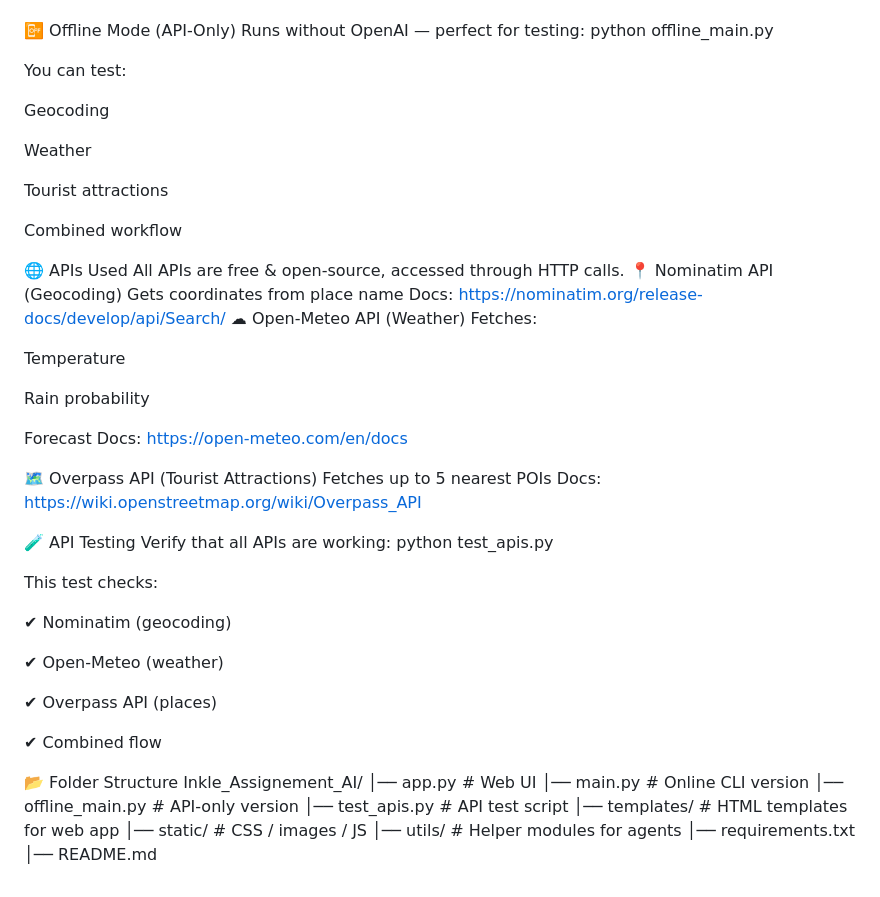
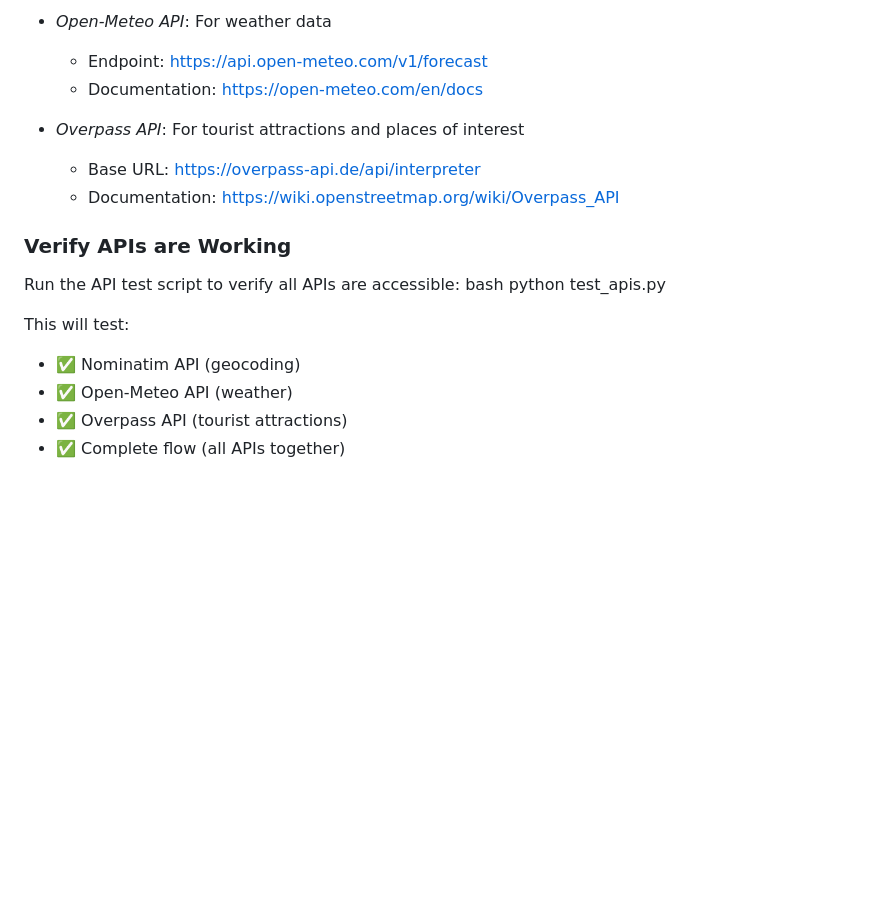
Before and after one commit to SINCHANA20044252/Inkle_Assignement_AI, a Markdown page: README.md, the part around one of its changes. Drawn GitHub-style; blank space fills up the shorter version.

```diff
--- a/README.md
+++ b/README.md
@@ -87,76 +91,20 @@ Examples:
+- *Open-Meteo API*: For weather data
+  - Endpoint: https://api.open-meteo.com/v1/forecast
+  - Documentation: https://open-meteo.com/en/docs
+
+- *Overpass API*: For tourist attractions and places of interest
+  - Base URL: https://overpass-api.de/api/interpreter
+  - Documentation: https://wiki.openstreetmap.org/wiki/Overpass_API
+
+### Verify APIs are Working
+
+Run the API test script to verify all APIs are accessible:
+bash
+python test_apis.py
 
 
-📴 Offline Mode (API-Only)
-Runs without OpenAI — perfect for testing:
-python offline_main.py
-
-You can test:
-
-
-Geocoding
-
-
-Weather
-
-
-Tourist attractions
-
-
-Combined workflow
-
-
-
-🌐 APIs Used
-All APIs are free & open-source, accessed through HTTP calls.
-📍 Nominatim API (Geocoding)
-Gets coordinates from place name
-Docs: https://nominatim.org/release-docs/develop/api/Search/
-☁ Open-Meteo API (Weather)
-Fetches:
-
-
-Temperature
-
-
-Rain probability
-
-
-Forecast
-Docs: https://open-meteo.com/en/docs
-
-
-🗺 Overpass API (Tourist Attractions)
-Fetches up to 5 nearest POIs
-Docs: https://wiki.openstreetmap.org/wiki/Overpass_API
-
-🧪 API Testing
-Verify that all APIs are working:
-python test_apis.py
-
-This test checks:
-
-
-✔ Nominatim (geocoding)
-
-
-✔ Open-Meteo (weather)
-
-
-✔ Overpass API (places)
-
-
-✔ Combined flow
-
-
-
-📂 Folder Structure
-Inkle_Assignement_AI/
-│── app.py                 # Web UI
-│── main.py                # Online CLI version
-│── offline_main.py        # API-only version
-│── test_apis.py           # API test script
-│── templates/             # HTML templates for web app
-│── static/                # CSS / images / JS
-│── utils/                 # Helper modules for agents
-│── requirements.txt
-│── README.md
+This will test:
+- ✅ Nominatim API (geocoding)
+- ✅ Open-Meteo API (weather)
+- ✅ Overpass API (tourist attractions)
+- ✅ Complete flow (all APIs together)
```
Also changed, not shown: other parts of README.md (+74 -70 lines).
